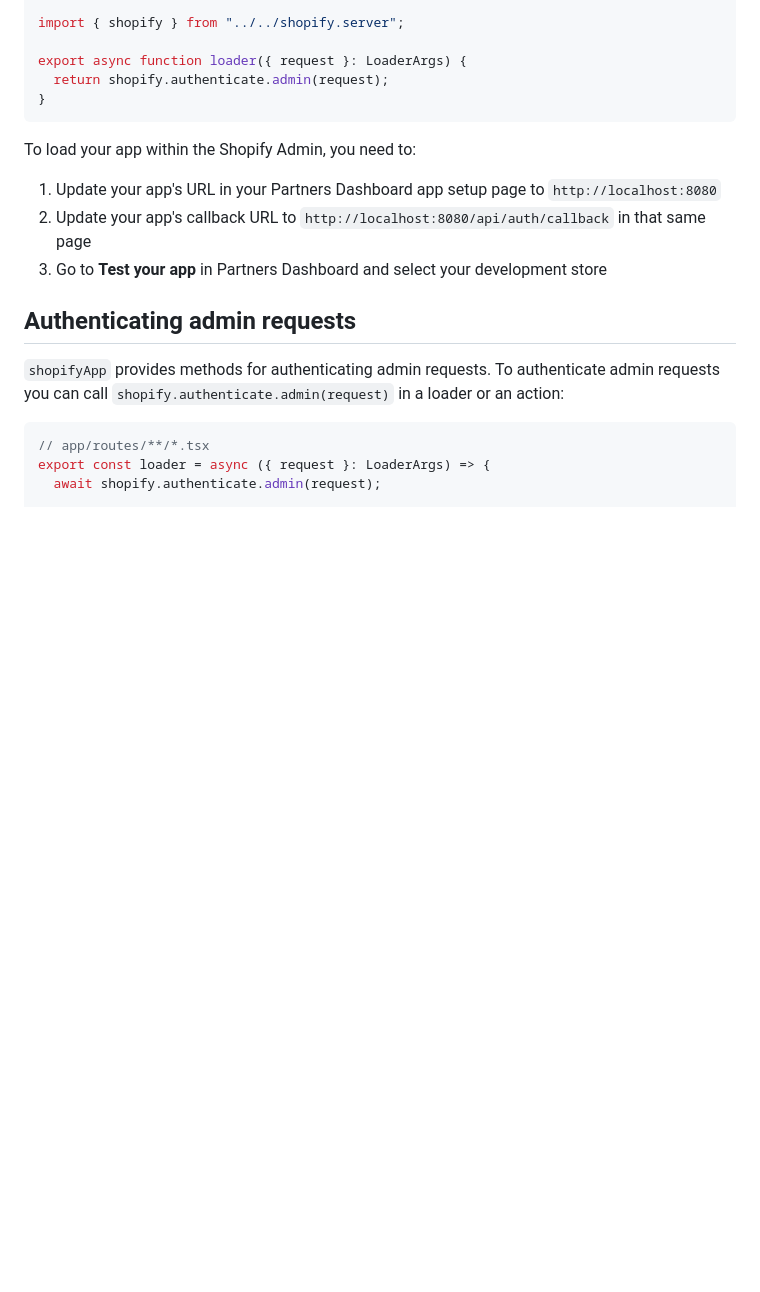
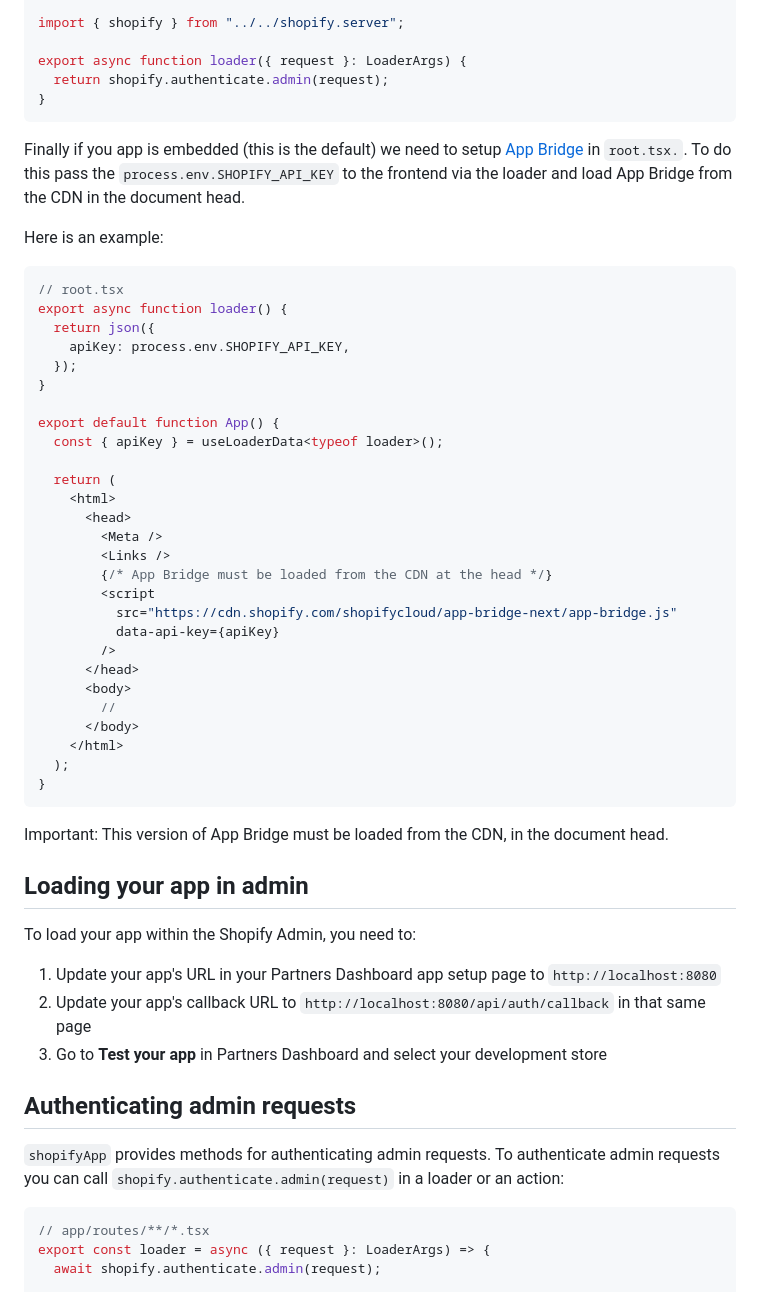
Before and after one commit to Shopify/shopify-app-template-remix, a Markdown page: shopify-app-remix/README.md, the part around the change. Rendered like a GitHub page; blank space fills up the shorter version.

Commit message:
Add a note about AppBridge to the README.md

````diff
--- a/shopify-app-remix/README.md
+++ b/shopify-app-remix/README.md
@@ -89,6 +89,44 @@ export async function loader({ request }: LoaderArgs) {
   return shopify.authenticate.admin(request);
 }
 ```
+
+Finally if you app is embedded (this is the default) we need to setup [App Bridge](https://shopify.dev/docs/apps/tools/app-bridge) in `root.tsx.`.  To do this pass the `process.env.SHOPIFY_API_KEY` to the frontend via the loader and load App Bridge from the CDN in the document head.
+
+Here is an example:
+
+```ts
+// root.tsx
+export async function loader() {
+  return json({
+    apiKey: process.env.SHOPIFY_API_KEY,
+  });
+}
+
+export default function App() {
+  const { apiKey } = useLoaderData<typeof loader>();
+
+  return (
+    <html>
+      <head>
+        <Meta />
+        <Links />
+        {/* App Bridge must be loaded from the CDN at the head */}
+        <script
+          src="https://cdn.shopify.com/shopifycloud/app-bridge-next/app-bridge.js"
+          data-api-key={apiKey}
+        />
+      </head>
+      <body>
+        //
+      </body>
+    </html>
+  );
+}
+```
+
+Important: This version of App Bridge must be loaded from the CDN, in the document head.
+
+## Loading your app in admin
 
 To load your app within the Shopify Admin, you need to:
 
````
